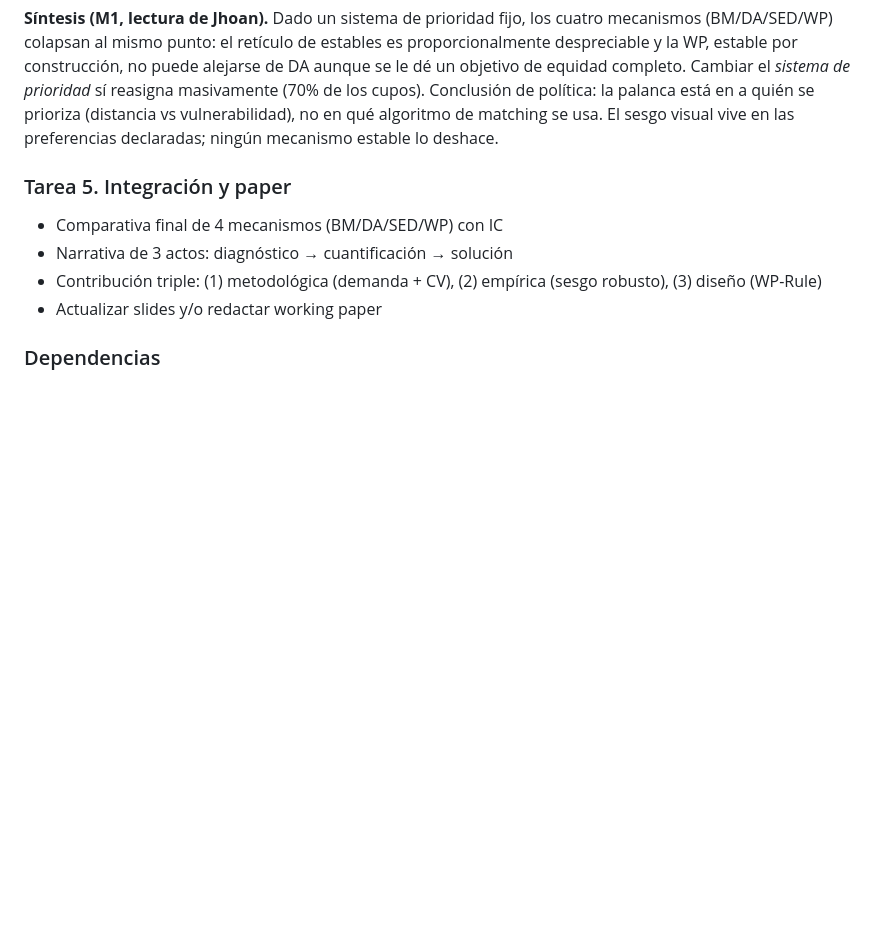
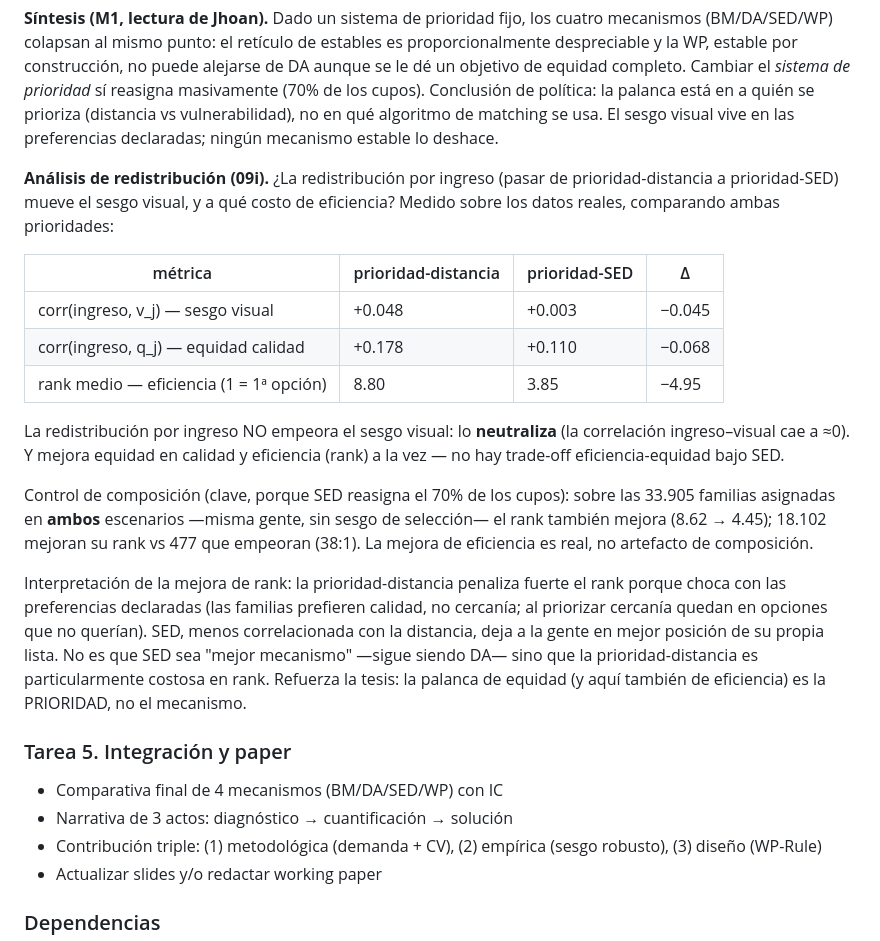
Before and after one commit to davidbautistaromero/edu-matching-paper, a Markdown page: reports/paper/notas_metodologicas.md, the part around the change. Drawn GitHub-style; blank space fills up the shorter version.

Commit message:
docs(4b): analisis de redistribucion (09i) en notas_metodologicas
- agrega el resultado de 09i al bloque de resultados 4b: la prioridad SED
  neutraliza el sesgo visual (corr ingreso-v_j +0.048 -> +0.003) y mejora
  equidad en calidad y eficiencia a la vez, sin trade-off
- documenta el control de composicion (33905 familias comunes, rank 8.62 -> 4.45,
  18102 mejoran vs 477) -> la mejora de eficiencia es real, no composicion
- interpretacion: la prioridad-distancia penaliza el rank al chocar con las
  preferencias; la palanca de equidad y eficiencia es la prioridad, no el mecanismo

```diff
--- a/reports/paper/notas_metodologicas.md
+++ b/reports/paper/notas_metodologicas.md
@@ -630,6 +630,34 @@ de matching se usa. El sesgo visual vive en las preferencias declaradas; ningún
 mecanismo estable lo deshace.
 
 
+
+**Análisis de redistribución (09i).** ¿La redistribución por ingreso (pasar de
+prioridad-distancia a prioridad-SED) mueve el sesgo visual, y a qué costo de
+eficiencia? Medido sobre los datos reales, comparando ambas prioridades:
+
+| métrica | prioridad-distancia | prioridad-SED | Δ |
+|---|---|---|---|
+| corr(ingreso, v_j) — sesgo visual | +0.048 | +0.003 | −0.045 |
+| corr(ingreso, q_j) — equidad calidad | +0.178 | +0.110 | −0.068 |
+| rank medio — eficiencia (1 = 1ª opción) | 8.80 | 3.85 | −4.95 |
+
+La redistribución por ingreso NO empeora el sesgo visual: lo **neutraliza** (la
+correlación ingreso–visual cae a ≈0). Y mejora equidad en calidad y eficiencia
+(rank) a la vez — no hay trade-off eficiencia-equidad bajo SED.
+
+Control de composición (clave, porque SED reasigna el 70% de los cupos): sobre
+las 33.905 familias asignadas en **ambos** escenarios —misma gente, sin sesgo de
+selección— el rank también mejora (8.62 → 4.45); 18.102 mejoran su rank vs 477 que
+empeoran (38:1). La mejora de eficiencia es real, no artefacto de composición.
+
+Interpretación de la mejora de rank: la prioridad-distancia penaliza fuerte el
+rank porque choca con las preferencias declaradas (las familias prefieren calidad,
+no cercanía; al priorizar cercanía quedan en opciones que no querían). SED, menos
+correlacionada con la distancia, deja a la gente en mejor posición de su propia
+lista. No es que SED sea "mejor mecanismo" —sigue siendo DA— sino que la
+prioridad-distancia es particularmente costosa en rank. Refuerza la tesis: la
+palanca de equidad (y aquí también de eficiencia) es la PRIORIDAD, no el mecanismo.
+
 ### Tarea 5. Integración y paper
 
 - Comparativa final de 4 mecanismos (BM/DA/SED/WP) con IC
```
